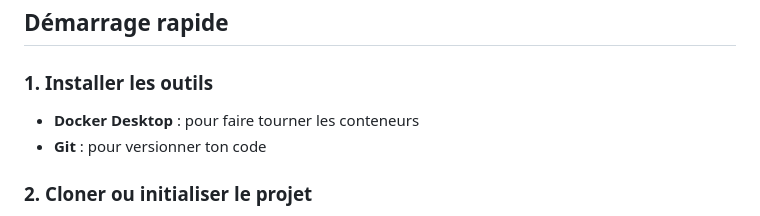
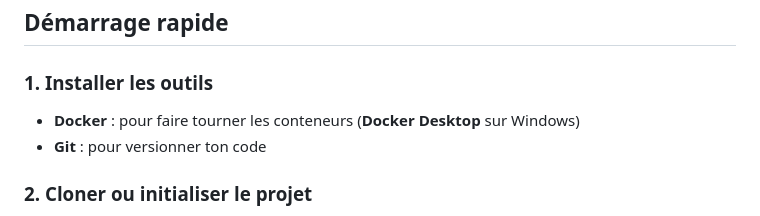
Before and after one commit to ampynjord/tuto_dev, a Markdown page: README.md, the part around the change. Drawn GitHub-style.

Commit message:
Correction de la description de l'installation de Docker dans le README

```diff
--- a/README.md
+++ b/README.md
@@ -35,7 +35,7 @@ tuto_dev/
 ## Démarrage rapide
 
 ### 1. Installer les outils
-- **Docker Desktop** : pour faire tourner les conteneurs
+- **Docker** : pour faire tourner les conteneurs (**Docker Desktop** sur Windows)
 - **Git** : pour versionner ton code
 
 ### 2. Cloner ou initialiser le projet
```
